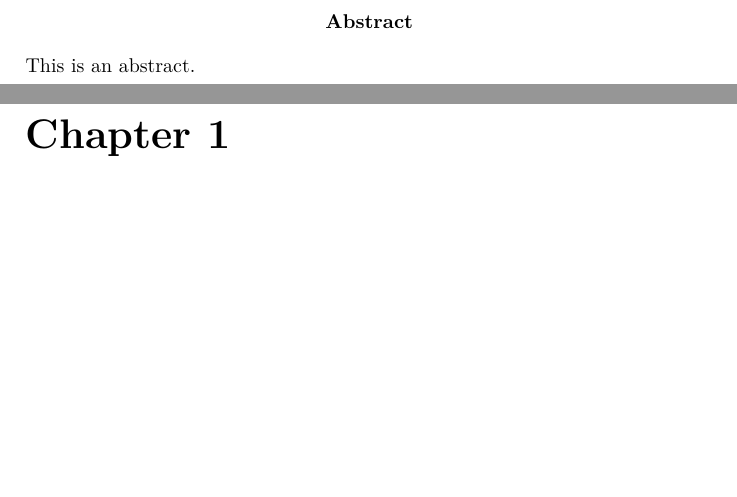
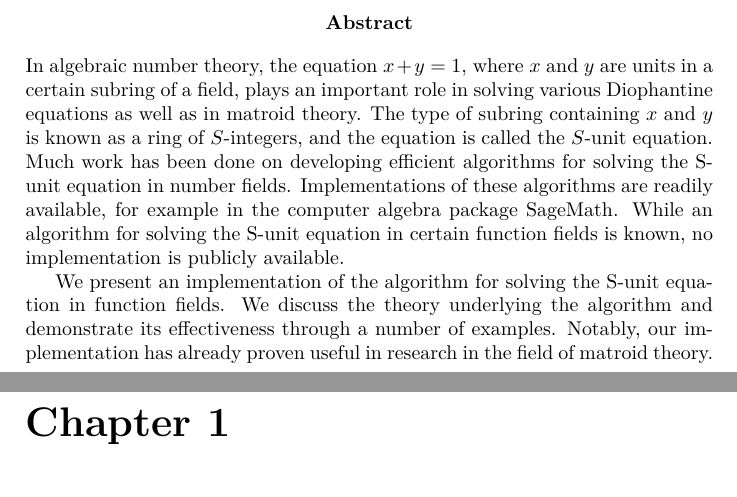
Before and after one commit to willard-verschoore/bachelors-project-mathematics, a LaTeX thesis (thesis/main.tex): two parts of pages 2 and 3 of 21, joined at a grey line, cut so that both start at the same text, the shorter picture padded with empty space. Compiled offline with XeLaTeX.

Commit message:
thesis: add abstract

```diff
--- a/thesis/main.tex
+++ b/thesis/main.tex
@@ -5,7 +5,9 @@
 \maketitle
 
 \begin{abstract}
-  This is an abstract.
+  In algebraic number theory, the equation \(x + y = 1\), where \(x\) and \(y\) are units in a certain subring of a field, plays an important role in solving various Diophantine equations as well as in matroid theory. The type of subring containing \(x\) and \(y\) is known as a ring of \(S\)-integers, and the equation is called the \(S\)-unit equation. Much work has been done on developing efficient algorithms for solving the S-unit equation in number fields. Implementations of these algorithms are readily available, for example in the computer algebra package SageMath. While an algorithm for solving the S-unit equation in certain function fields is known, no implementation is publicly available.
+
+  We present an implementation of the algorithm for solving the S-unit equation in function fields. We discuss the theory underlying the algorithm and demonstrate its effectiveness through a number of examples. Notably, our implementation has already proven useful in research in the field of matroid theory.
 \end{abstract}
 
 \include{chapters/chapter-1.tex}
```
